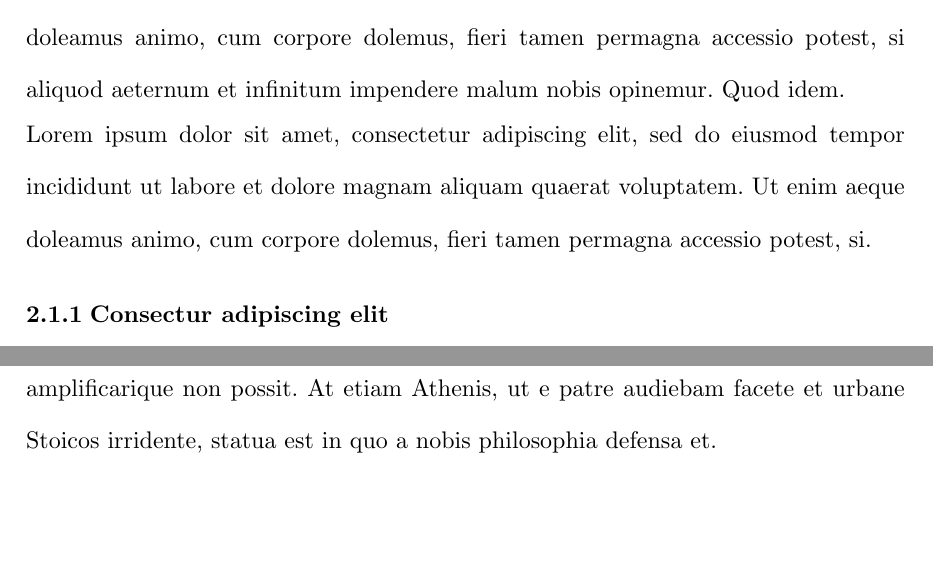
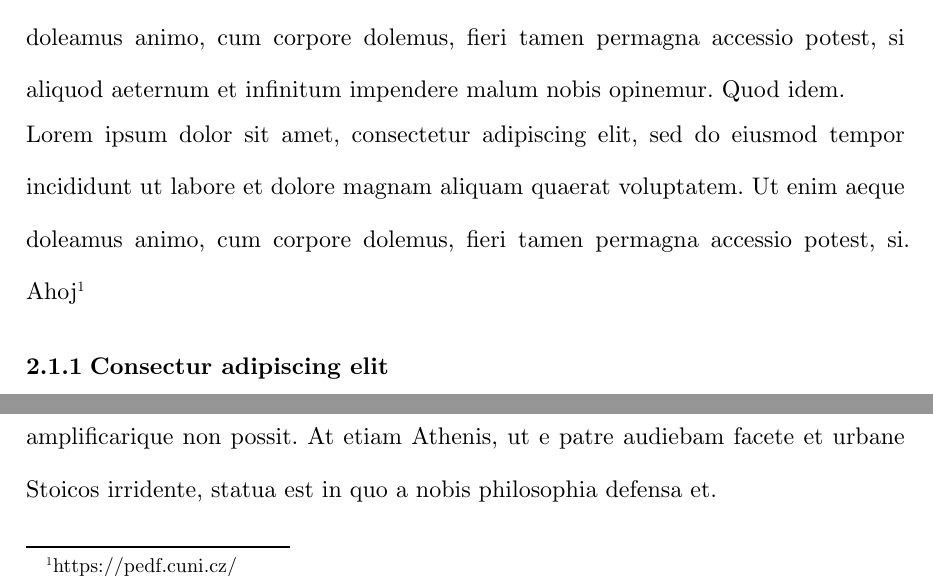
Before and after one commit to Need44/thesis-template-typst, a Typst document (main.typ, which reads chapters/ipsum.typ): two parts of page 10 of 15, joined at a grey line, cut so that both start at the same text, the shorter picture padded with empty space. Compiled offline with Typst 0.15.

Commit message:
Added footnotes and their recommended stylization

```diff
--- a/chapters/ipsum.typ
+++ b/chapters/ipsum.typ
@@ -6,6 +6,8 @@
 #lorem(45)
 
 #lorem(35)
+Ahoj
+#footnote[https://pedf.cuni.cz/]<fn1>
 
 === Consectur adipiscing elit
 #lorem(80)
```
Also changed, not shown: conf/thesis_conf.typ (+1 -0 lines).
